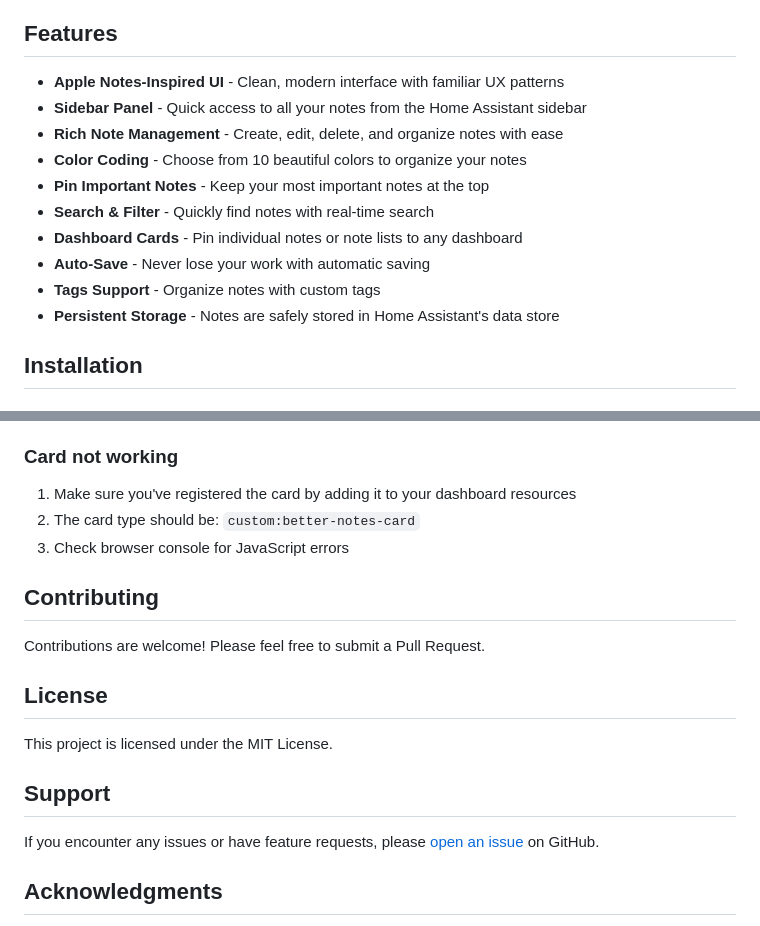
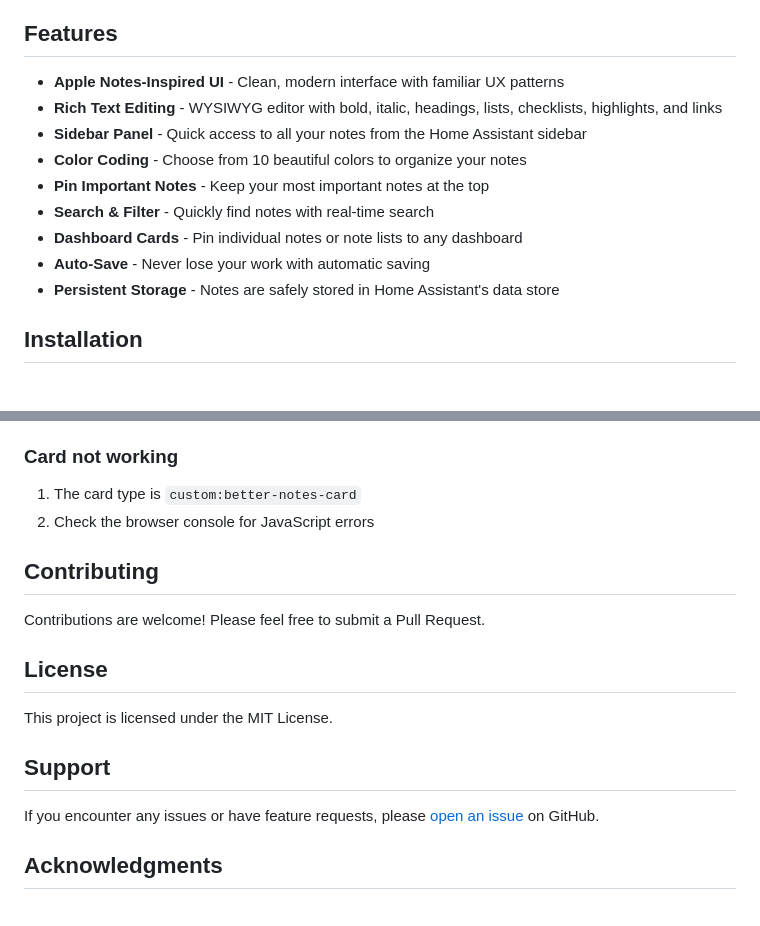
Before and after one commit to dimac-h/BetterNotesforHA, a Markdown page: README.md, 2 parts joined by grey strips. Drawn GitHub-style.

```diff
--- a/README.md
+++ b/README.md
@@ -5,14 +5,13 @@ An Apple Notes-like integration for Home Assistant that brings a beautiful, intu
 ## Features
 
 - **Apple Notes-Inspired UI** - Clean, modern interface with familiar UX patterns
+- **Rich Text Editing** - WYSIWYG editor with bold, italic, headings, lists, checklists, highlights, and links
 - **Sidebar Panel** - Quick access to all your notes from the Home Assistant sidebar
-- **Rich Note Management** - Create, edit, delete, and organize notes with ease
 - **Color Coding** - Choose from 10 beautiful colors to organize your notes
 - **Pin Important Notes** - Keep your most important notes at the top
 - **Search & Filter** - Quickly find notes with real-time search
 - **Dashboard Cards** - Pin individual notes or note lists to any dashboard
 - **Auto-Save** - Never lose your work with automatic saving
-- **Tags Support** - Organize notes with custom tags
 - **Persistent Storage** - Notes are safely stored in Home Assistant's data store
 
 ## Installation
@@ -234,9 +235,8 @@ Each note contains:
 
 ### Card not working
 
-1. Make sure you've registered the card by adding it to your dashboard resources
-2. The card type should be: `custom:better-notes-card`
-3. Check browser console for JavaScript errors
+1. The card type is `custom:better-notes-card`
+2. Check the browser console for JavaScript errors
 
 ## Contributing
 
```
Also changed, not shown: other parts of README.md (+48 -46 lines).
